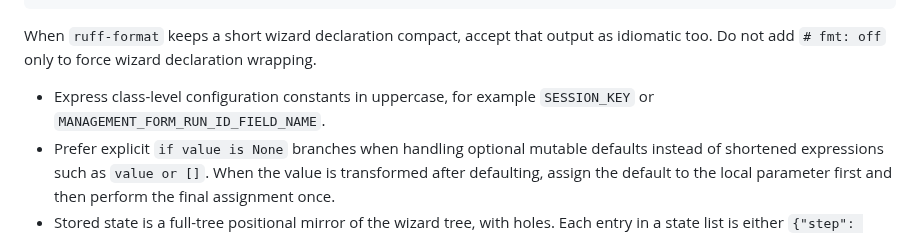
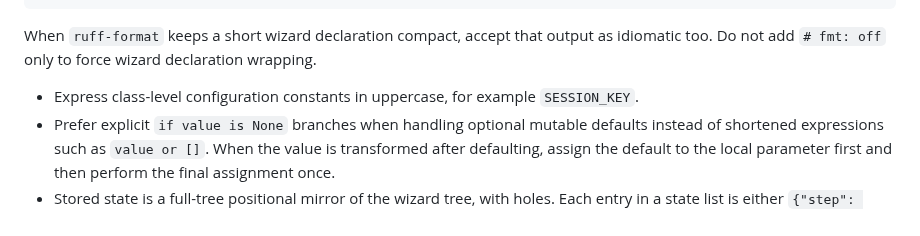
Before and after one commit to kevincarrogan/django-gandalf, a Markdown page: AGENTS.md, the part around the change. GitHub-like rendering.

```diff
--- a/AGENTS.md
+++ b/AGENTS.md
@@ -55,7 +55,7 @@ When `ruff-format` keeps a short wizard declaration compact, accept that output
 as idiomatic too. Do not add `# fmt: off` only to force wizard declaration
 wrapping.
 - Express class-level configuration constants in uppercase, for example
-  `SESSION_KEY` or `MANAGEMENT_FORM_RUN_ID_FIELD_NAME`.
+  `SESSION_KEY`.
 - Prefer explicit `if value is None` branches when handling optional mutable
   defaults instead of shortened expressions such as `value or []`. When the
   value is transformed after defaulting, assign the default to the local
```
Also changed, not shown: README.md (+4 -15 lines).
